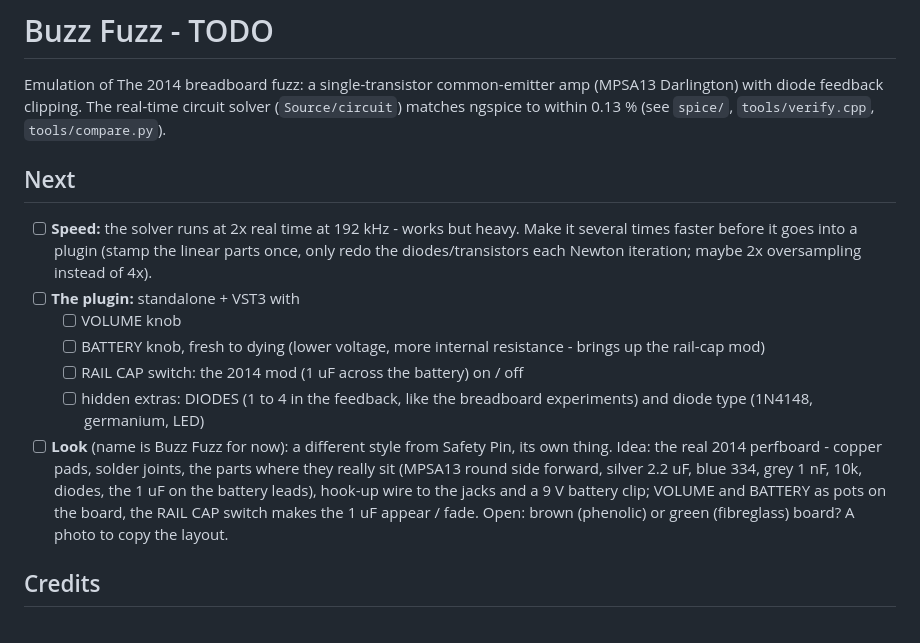
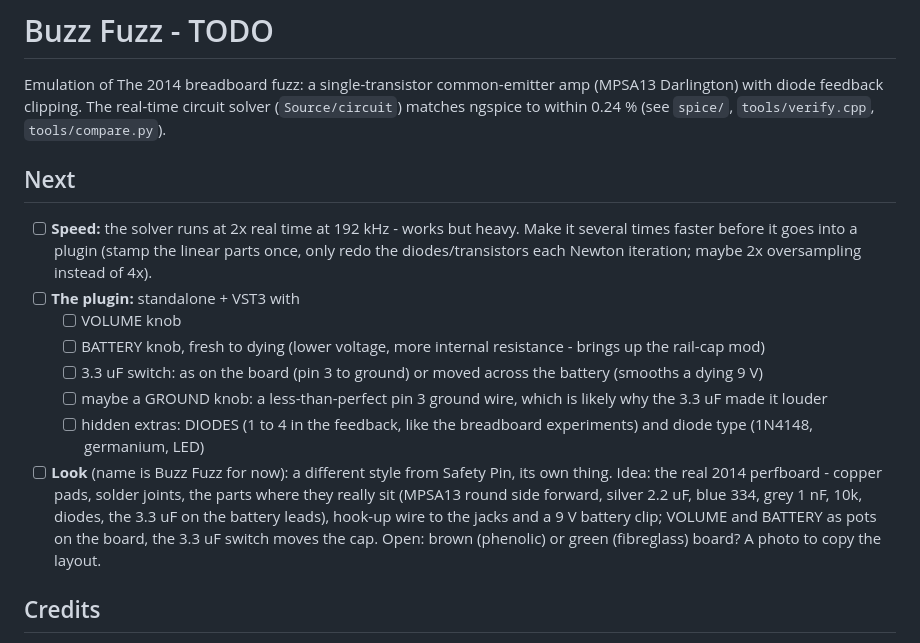
Before and after one commit to CursedPrograms/BuzzFuzz, a Markdown page: TODO.md, the part around the change. Rendered like a GitHub page.

```diff
--- a/TODO.md
+++ b/TODO.md
@@ -2,7 +2,7 @@
 
 Emulation of The 2014 breadboard fuzz: a single-transistor common-emitter amp (MPSA13
 Darlington) with diode feedback clipping. The real-time circuit solver (`Source/circuit`) matches
-ngspice to within 0.13 % (see `spice/`, `tools/verify.cpp`, `tools/compare.py`).
+ngspice to within 0.24 % (see `spice/`, `tools/verify.cpp`, `tools/compare.py`).
 
 ## Next
 - [ ] **Speed:** the solver runs at 2x real time at 192 kHz - works but heavy. Make it several
@@ -11,14 +11,15 @@ ngspice to within 0.13 % (see `spice/`, `tools/verify.cpp`, `tools/compare.py`).
 - [ ] **The plugin:** standalone + VST3 with
   - [ ] VOLUME knob
   - [ ] BATTERY knob, fresh to dying (lower voltage, more internal resistance - brings up the rail-cap mod)
-  - [ ] RAIL CAP switch: the 2014 mod (1 uF across the battery) on / off
+  - [ ] 3.3 uF switch: as on the board (pin 3 to ground) or moved across the battery (smooths a dying 9 V)
+  - [ ] maybe a GROUND knob: a less-than-perfect pin 3 ground wire, which is likely why the 3.3 uF made it louder
   - [ ] hidden extras: DIODES (1 to 4 in the feedback, like the breadboard experiments) and
         diode type (1N4148, germanium, LED)
 - [ ] **Look** (name is Buzz Fuzz for now): a different style from Safety Pin, its own thing.
       Idea: the real 2014 perfboard - copper pads, solder joints, the parts where they really
-      sit (MPSA13 round side forward, silver 2.2 uF, blue 334, grey 1 nF, 10k, diodes, the 1 uF
+      sit (MPSA13 round side forward, silver 2.2 uF, blue 334, grey 1 nF, 10k, diodes, the 3.3 uF
       on the battery leads), hook-up wire to the jacks and a 9 V battery clip; VOLUME and
-      BATTERY as pots on the board, the RAIL CAP switch makes the 1 uF appear / fade.
+      BATTERY as pots on the board, the 3.3 uF switch moves the cap.
       Open: brown (phenolic) or green (fibreglass) board? A photo to copy the layout.
 
 ## Credits
```
Also changed, not shown: README.md (+28 -28 lines), images/schematic.png, 6 other files.
